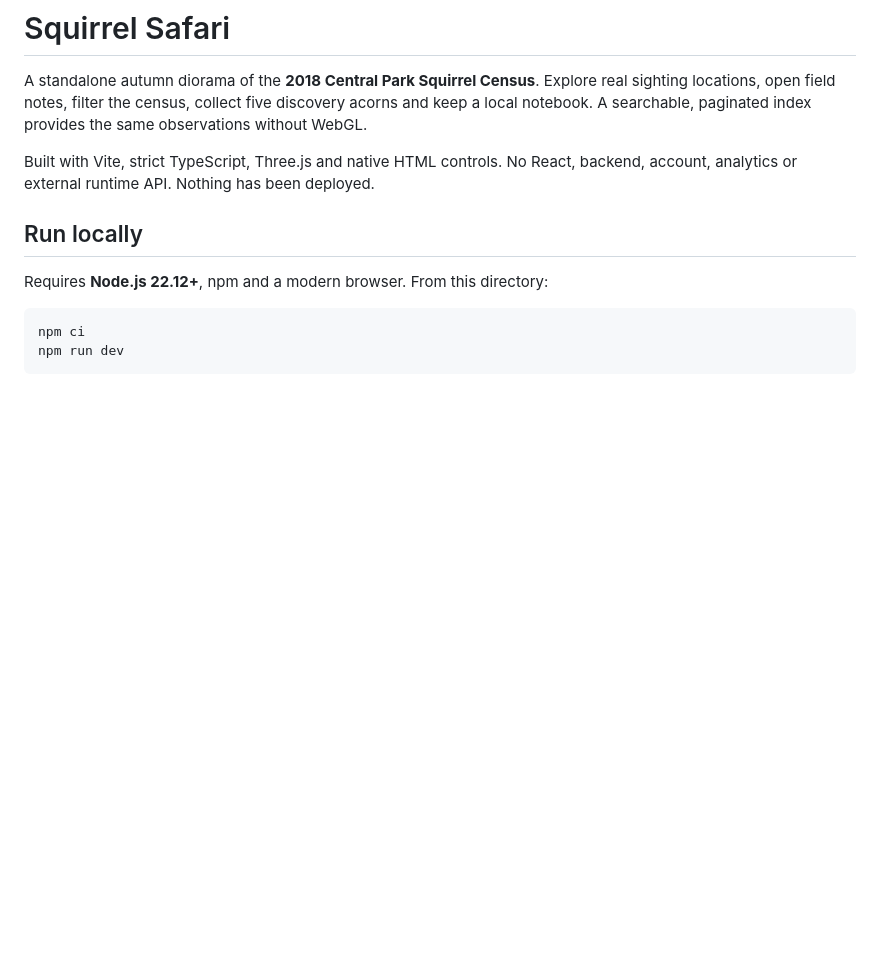
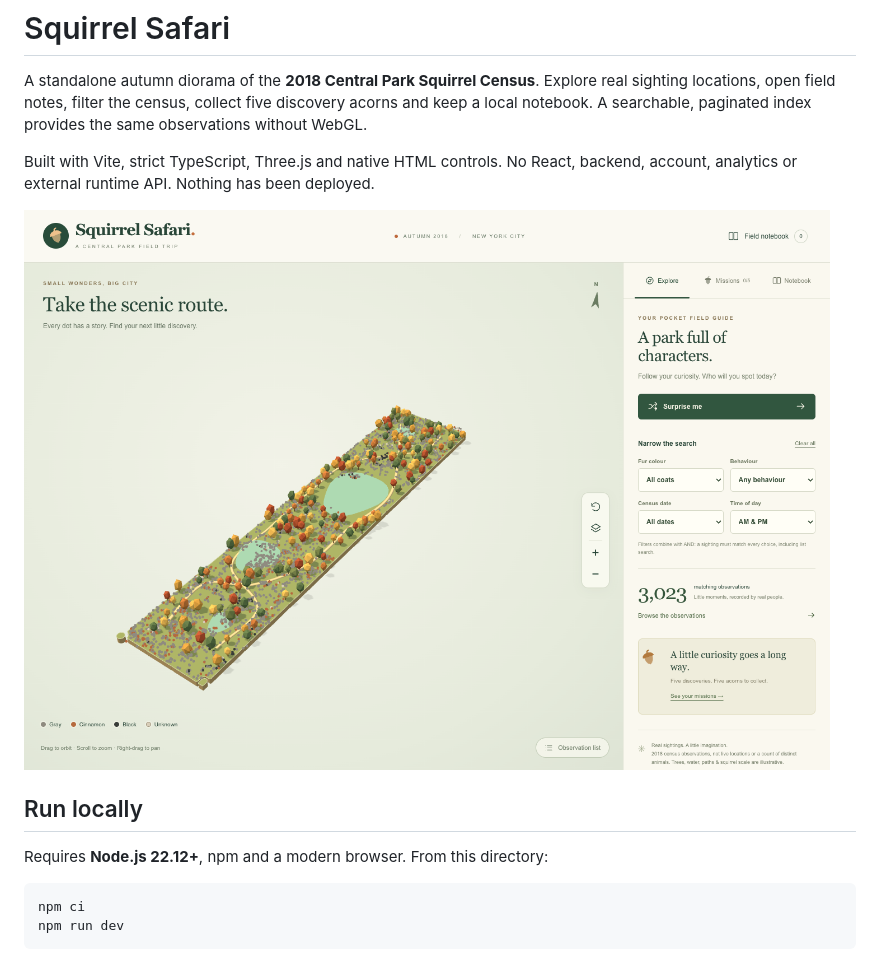
Before and after one commit to mteinum/squirrel, a Markdown page: README.md, the part around the change. Drawn GitHub-style; blank space fills up the shorter version.

Commit message:
Add desktop screenshot to README

```diff
--- a/README.md
+++ b/README.md
@@ -3,6 +3,8 @@
 A standalone autumn diorama of the **2018 Central Park Squirrel Census**. Explore real sighting locations, open field notes, filter the census, collect five discovery acorns and keep a local notebook. A searchable, paginated index provides the same observations without WebGL.
 
 Built with Vite, strict TypeScript, Three.js and native HTML controls. No React, backend, account, analytics or external runtime API. Nothing has been deployed.
+
+![Squirrel Safari showing the autumnal Central Park diorama and observation filters](artifacts/desktop.png)
 
 ## Run locally
 
```
